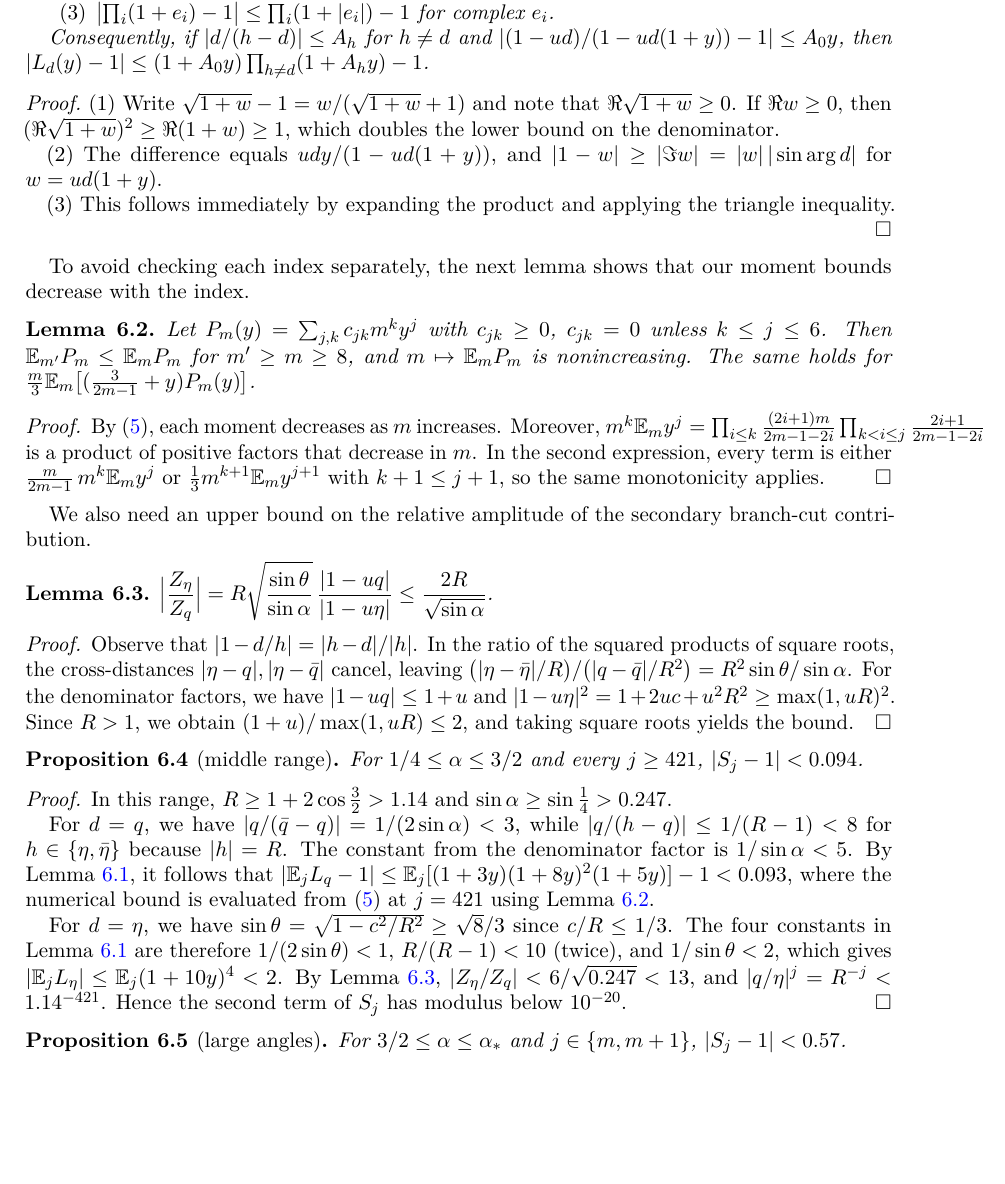
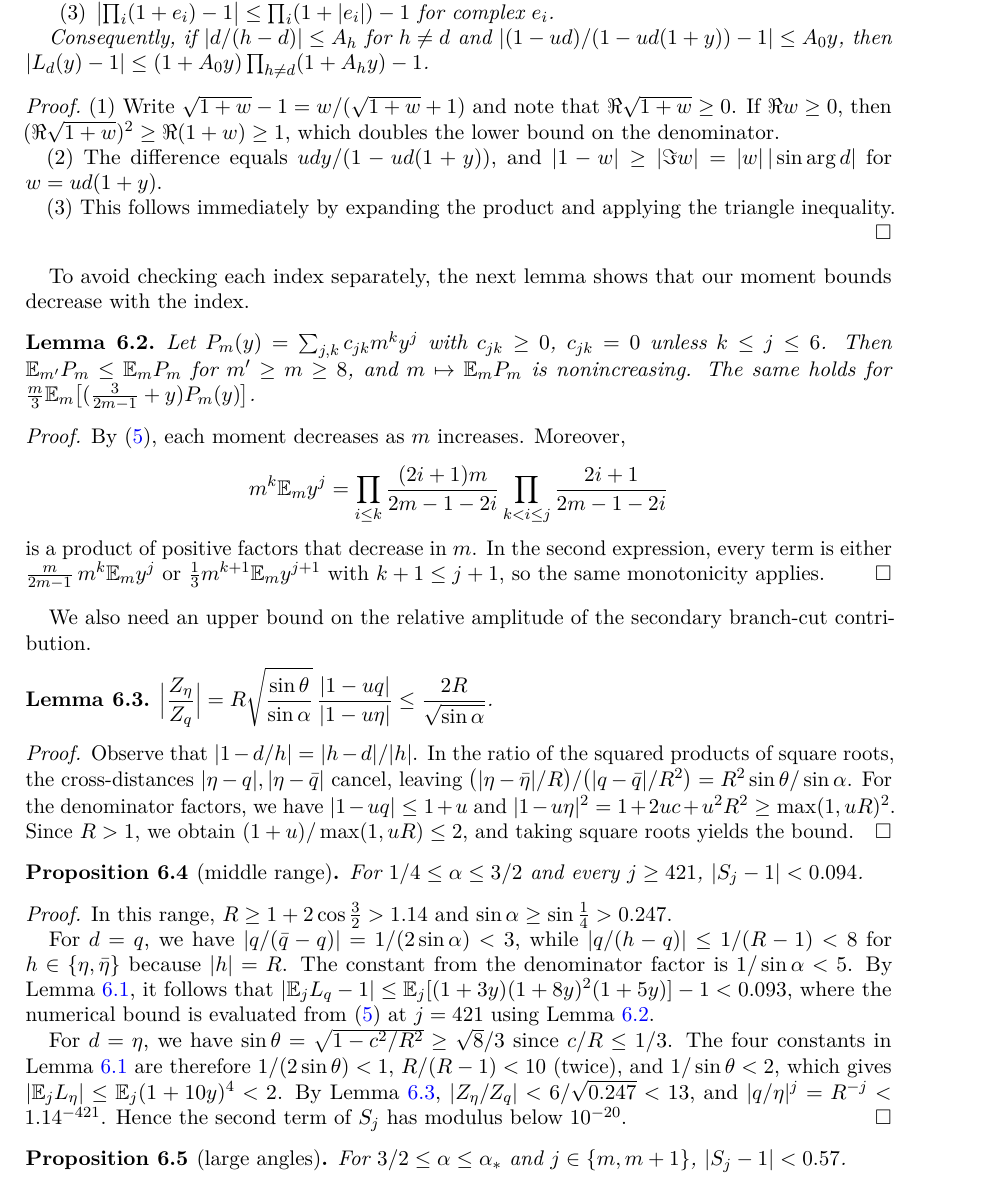
Before and after one commit to brandonlign/catalan-peaks, a LaTeX paper (paper/main.tex): part of page 7 of 12, cut so that both start at the same text, the shorter picture padded with empty space. Compiled offline with pdfLaTeX.

Commit message:
Fix overfull line and note helper files
Co-Authored-By: Claude Opus 5.5 <noreply@anthropic.com>

```diff
--- a/paper/main.tex
+++ b/paper/main.tex
@@ -489,7 +489,9 @@ $\frac m3\E_m\bigl[(\frac3{2m-1}+y)P_m(y)\bigr]$.
 
 \begin{proof}
 By~\eqref{eq:moments}, each moment decreases as $m$ increases. Moreover,
-$m^k\E_my^j=\prod_{i\le k}\frac{(2i+1)m}{2m-1-2i}\prod_{k<i\le j}\frac{2i+1}{2m-1-2i}$
+\[
+m^k\E_my^j=\prod_{i\le k}\frac{(2i+1)m}{2m-1-2i}\prod_{k<i\le j}\frac{2i+1}{2m-1-2i}
+\]
 is a product of positive factors that decrease in $m$. In the second
 expression, every term is either $\frac{m}{2m-1}\,m^k\E_my^j$ or
 $\frac13m^{k+1}\E_my^{j+1}$ with $k+1\le j+1$, so the same monotonicity
```
Also changed, not shown: README.md, paper/main.pdf, 1 other file.
